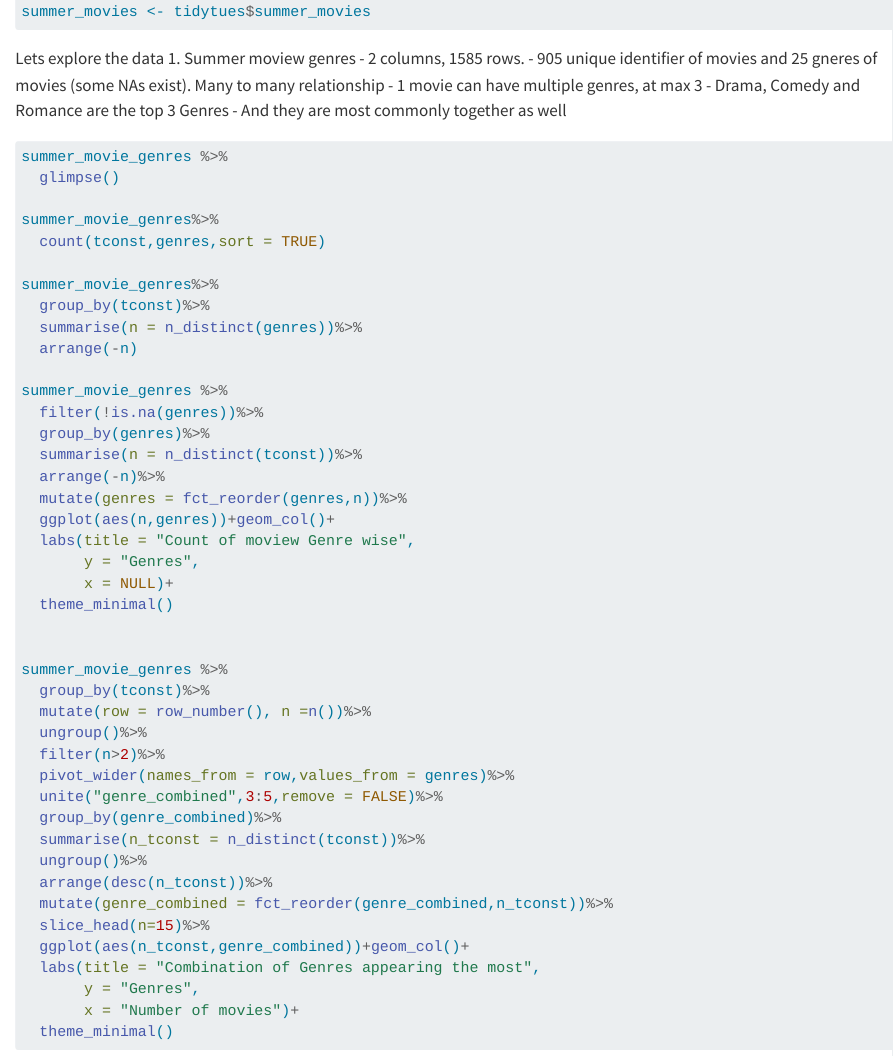
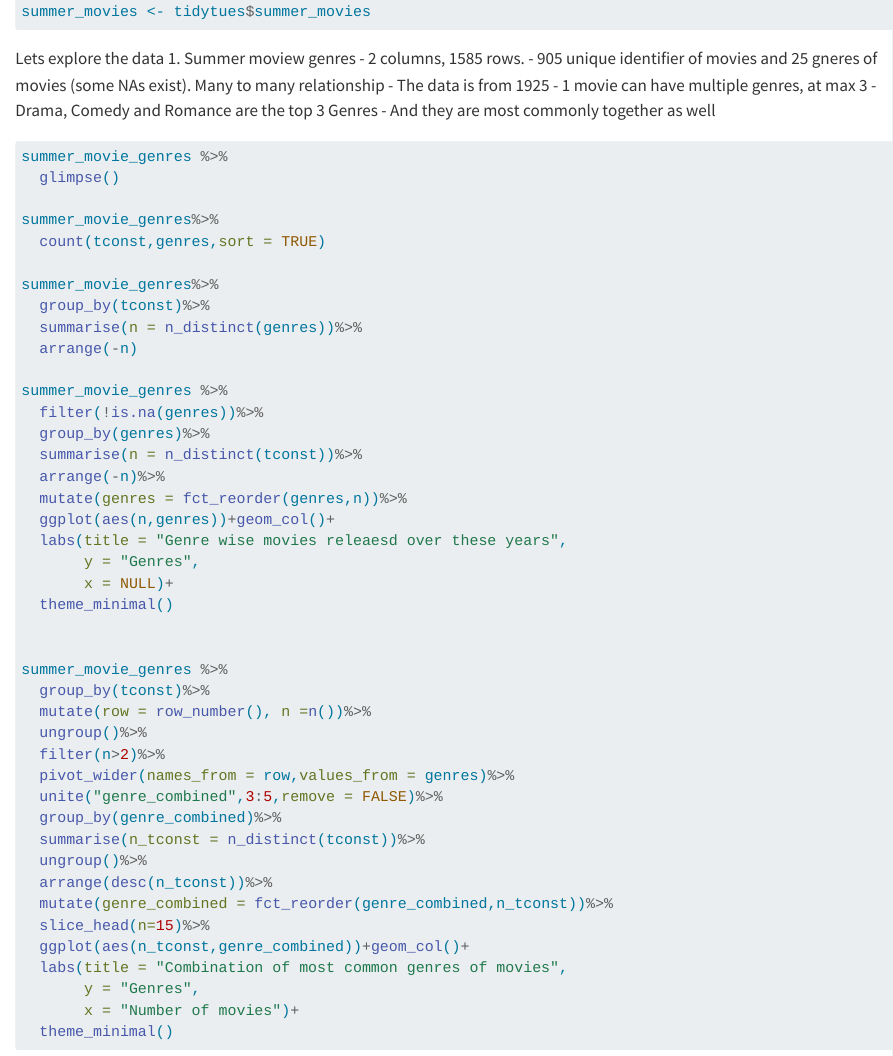
Before and after one commit to aj4y/R-projects, a Quarto document (tidytuesday_summer_movies.qmd): the page in a window 1100 px wide, from 330 px down. Rendered offline with R 4.5, knitr and Pandoc in place of Quarto, with nearby package versions; the code chunks are not run, so their results and figures are left out.

Commit message:
Error corrections

````diff
--- a/tidytuesday_summer_movies.qmd
+++ b/tidytuesday_summer_movies.qmd
@@ -24,13 +23,7 @@ summer_movies <- tidytues$summer_movies
 
 ```
 
-Lets explore the data
-1. Summer moview genres
-  - 2 columns, 1585 rows.
-  - 905 unique identifier of movies and 25 gneres of movies (some NAs exist). Many to many relationship
-  - 1 movie can have multiple genres, at max 3
-  - Drama, Comedy and Romance are the top 3 Genres
-  - And they are most commonly together as well
+Lets explore the data 1. Summer moview genres - 2 columns, 1585 rows. - 905 unique identifier of movies and 25 gneres of movies (some NAs exist). Many to many relationship - The data is from 1925 - 1 movie can have multiple genres, at max 3 - Drama, Comedy and Romance are the top 3 Genres - And they are most commonly together as well
 
 ```{r}
 summer_movie_genres %>%
@@ -51,7 +44,7 @@ summer_movie_genres %>%
   arrange(-n)%>%
   mutate(genres = fct_reorder(genres,n))%>%
   ggplot(aes(n,genres))+geom_col()+
-  labs(title = "Count of moview Genre wise",
+  labs(title = "Genre wise movies releaesd over these years",
        y = "Genres",
        x = NULL)+
   theme_minimal()
@@ -71,7 +64,7 @@ summer_movie_genres %>%
   mutate(genre_combined = fct_reorder(genre_combined,n_tconst))%>%
   slice_head(n=15)%>%
   ggplot(aes(n_tconst,genre_combined))+geom_col()+
-  labs(title = "Combination of Genres appearing the most",
+  labs(title = "Combination of most common genres of movies",
        y = "Genres",
        x = "Number of movies")+
   theme_minimal()
````
Also changed, not shown: tidytuesday_summer_movies.qmd (16 more changed lines).
